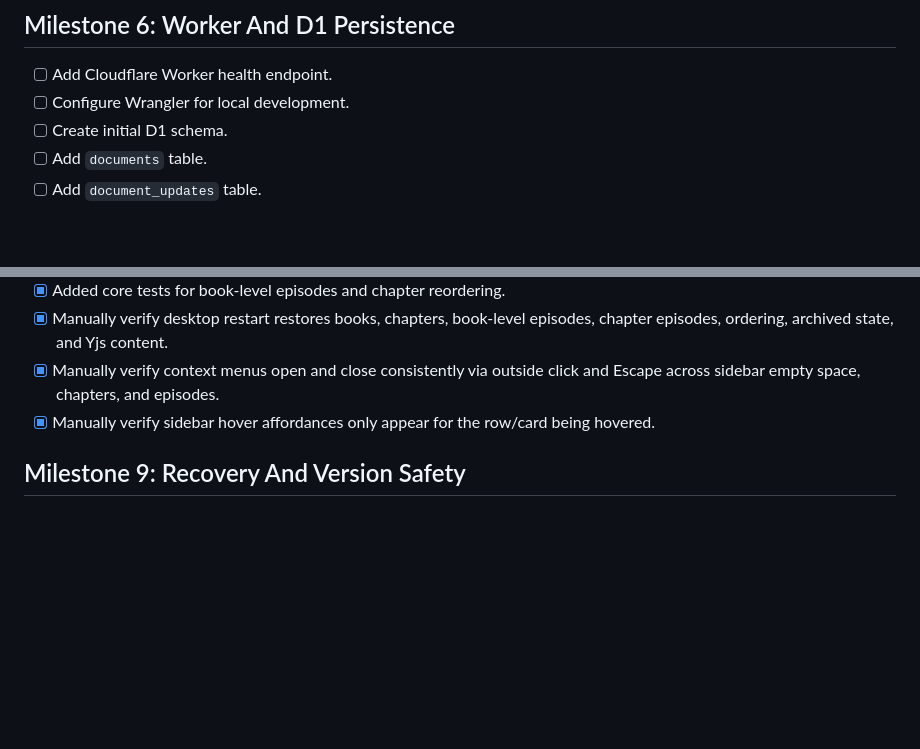
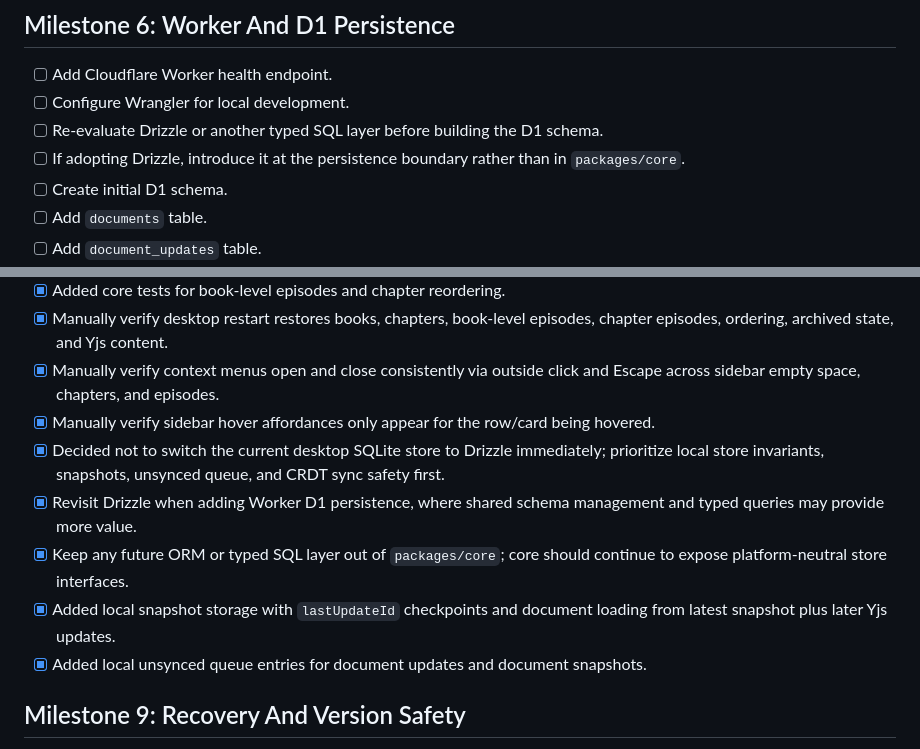
Before and after one commit to colus001/goyo, a Markdown page: TODO.md, 2 parts joined by grey strips. Rendered like a GitHub page; blank space fills up the shorter version.

Commit message:
docs: document local snapshot persistence roadmap

```diff
--- a/TODO.md
+++ b/TODO.md
@@ -94,6 +94,8 @@
 
 - [ ] Add Cloudflare Worker health endpoint.
 - [ ] Configure Wrangler for local development.
+- [ ] Re-evaluate Drizzle or another typed SQL layer before building the D1 schema.
+- [ ] If adopting Drizzle, introduce it at the persistence boundary rather than in `packages/core`.
 - [ ] Create initial D1 schema.
 - [ ] Add `documents` table.
 - [ ] Add `document_updates` table.
@@ -164,6 +166,11 @@
 - [x] Manually verify desktop restart restores books, chapters, book-level episodes, chapter episodes, ordering, archived state, and Yjs content.
 - [x] Manually verify context menus open and close consistently via outside click and Escape across sidebar empty space, chapters, and episodes.
 - [x] Manually verify sidebar hover affordances only appear for the row/card being hovered.
+- [x] Decided not to switch the current desktop SQLite store to Drizzle immediately; prioritize local store invariants, snapshots, unsynced queue, and CRDT sync safety first.
+- [x] Revisit Drizzle when adding Worker D1 persistence, where shared schema management and typed queries may provide more value.
+- [x] Keep any future ORM or typed SQL layer out of `packages/core`; core should continue to expose platform-neutral store interfaces.
+- [x] Added local snapshot storage with `lastUpdateId` checkpoints and document loading from latest snapshot plus later Yjs updates.
+- [x] Added local unsynced queue entries for document updates and document snapshots.
 
 ## Milestone 9: Recovery And Version Safety
 
```
Also changed, not shown: other parts of TODO.md (+2 -2 lines).
